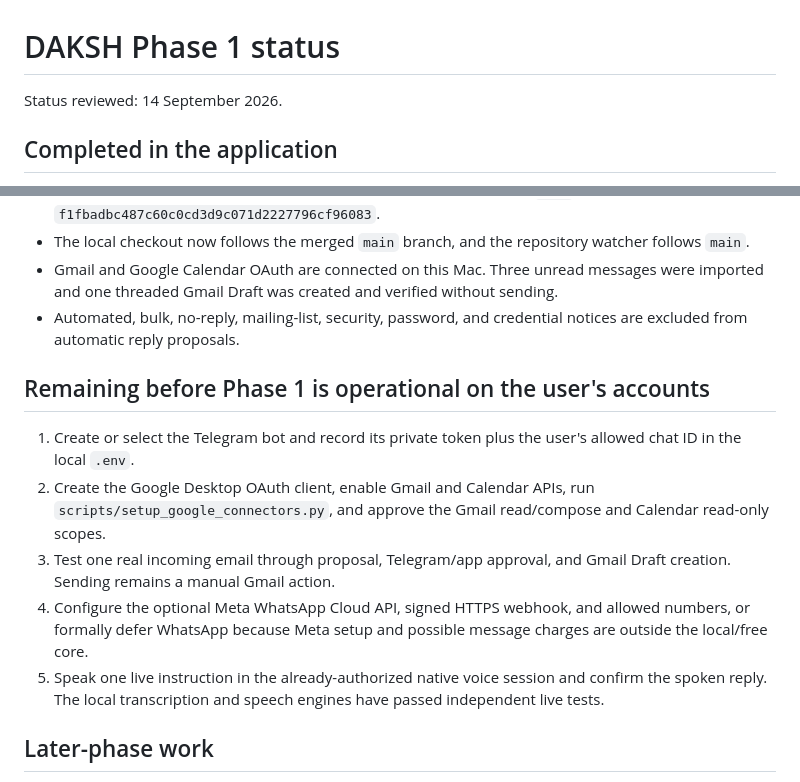
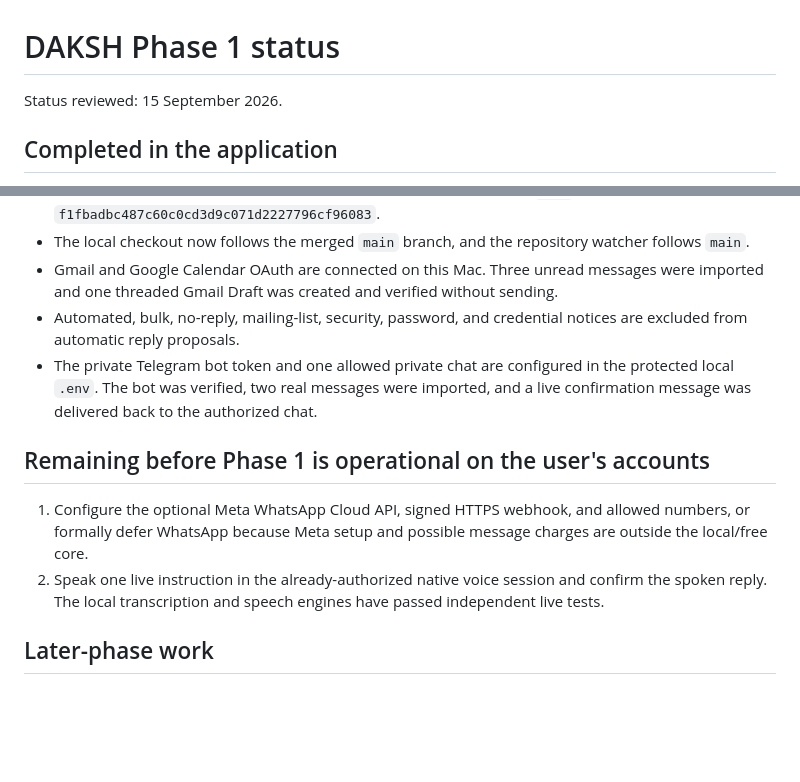
Before and after one commit to sushilkumarpanickar-debug/build-llm-from-scratch, a Markdown page: PHASE1_STATUS.md, 2 parts joined by grey strips. Rendered like a GitHub page; blank space fills up the shorter version.

Commit message:
Record Telegram Phase 1 acceptance

```diff
--- a/PHASE1_STATUS.md
+++ b/PHASE1_STATUS.md
@@ -1,6 +1,6 @@
 # DAKSH Phase 1 status
 
-Status reviewed: 14 September 2026.
+Status reviewed: 15 September 2026.
 
 ## Completed in the application
 
@@ -25,14 +25,12 @@ Status reviewed: 14 September 2026.
 - The local checkout now follows the merged `main` branch, and the repository watcher follows `main`.
 - Gmail and Google Calendar OAuth are connected on this Mac. Three unread messages were imported and one threaded Gmail Draft was created and verified without sending.
 - Automated, bulk, no-reply, mailing-list, security, password, and credential notices are excluded from automatic reply proposals.
+- The private Telegram bot token and one allowed private chat are configured in the protected local `.env`. The bot was verified, two real messages were imported, and a live confirmation message was delivered back to the authorized chat.
 
 ## Remaining before Phase 1 is operational on the user's accounts
 
-1. Create or select the Telegram bot and record its private token plus the user's allowed chat ID in the local `.env`.
-2. Create the Google Desktop OAuth client, enable Gmail and Calendar APIs, run `scripts/setup_google_connectors.py`, and approve the Gmail read/compose and Calendar read-only scopes.
-3. Test one real incoming email through proposal, Telegram/app approval, and Gmail Draft creation. Sending remains a manual Gmail action.
-4. Configure the optional Meta WhatsApp Cloud API, signed HTTPS webhook, and allowed numbers, or formally defer WhatsApp because Meta setup and possible message charges are outside the local/free core.
-5. Speak one live instruction in the already-authorized native voice session and confirm the spoken reply. The local transcription and speech engines have passed independent live tests.
+1. Configure the optional Meta WhatsApp Cloud API, signed HTTPS webhook, and allowed numbers, or formally defer WhatsApp because Meta setup and possible message charges are outside the local/free core.
+2. Speak one live instruction in the already-authorized native voice session and confirm the spoken reply. The local transcription and speech engines have passed independent live tests.
 
 ## Later-phase work
 
```
